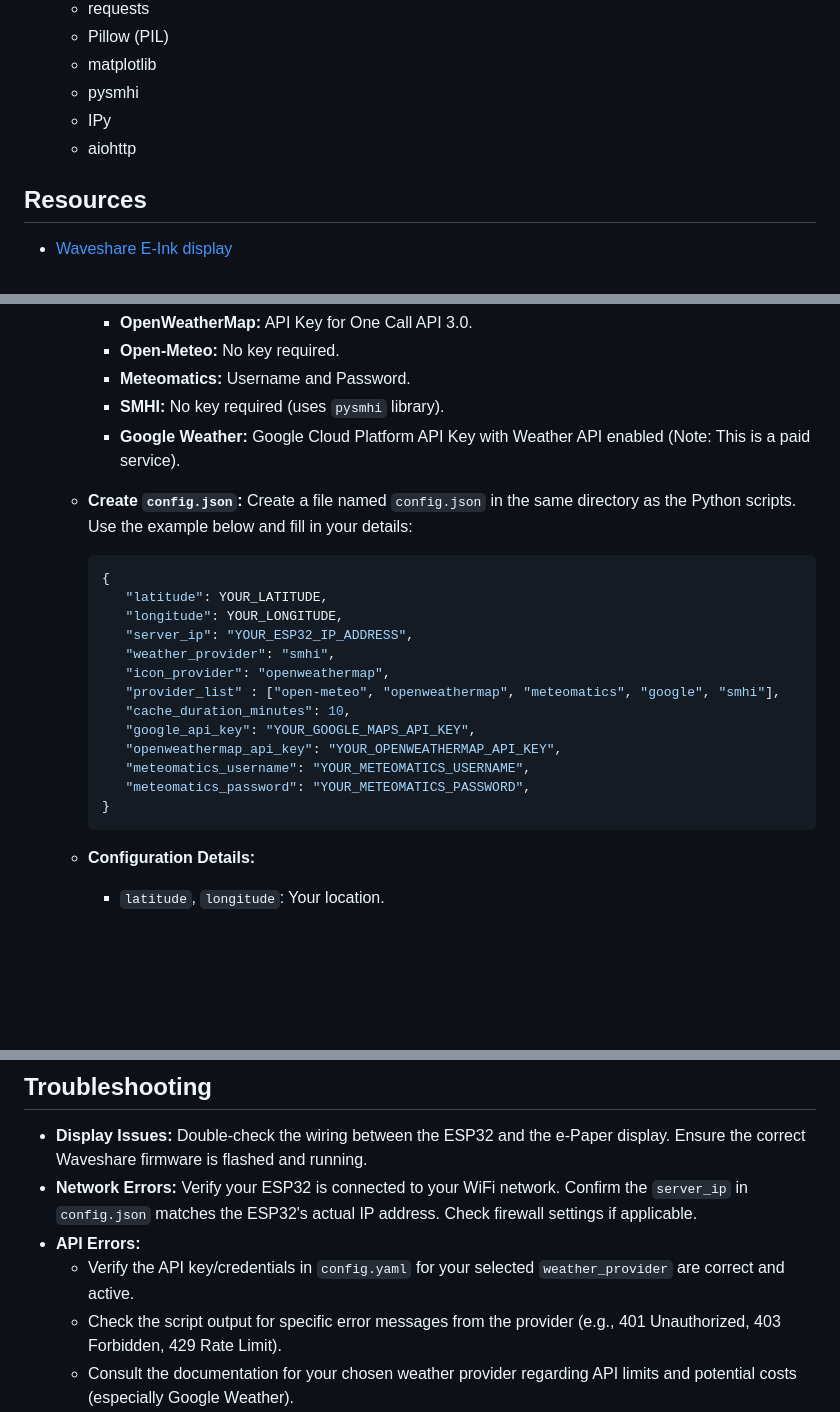
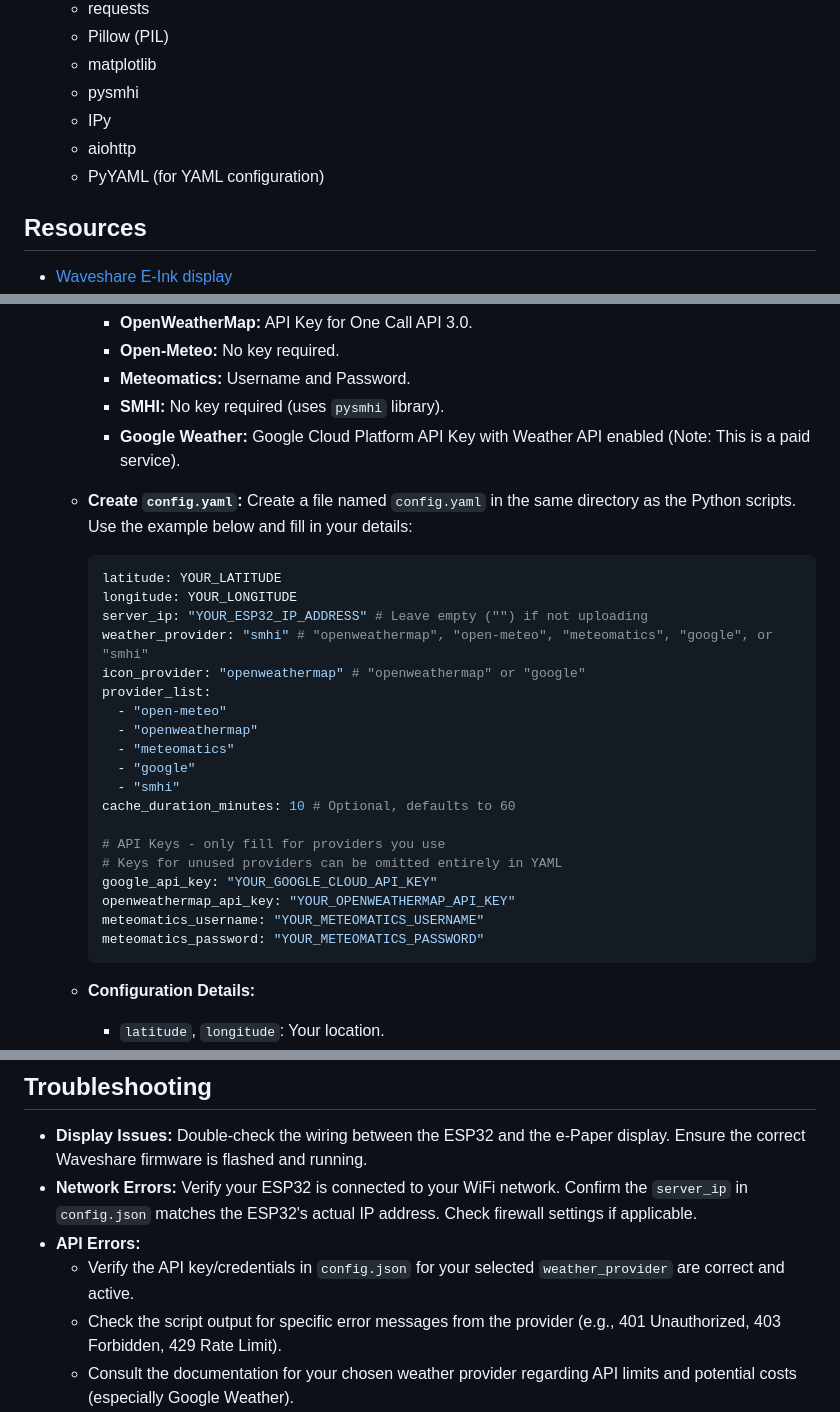
Before and after one commit to stone17/weather_display, a Markdown page: README.md, 3 parts joined by grey strips. Drawn GitHub-style; blank space fills up the shorter version.

````diff
--- a/README.md
+++ b/README.md
@@ -36,6 +36,7 @@ This project displays weather information on a Waveshare 5.65-inch e-Paper displ
     * pysmhi
     * IPy
     * aiohttp
+    * PyYAML (for YAML configuration)
 
 ## Resources
 
@@ -54,22 +55,28 @@ This project displays weather information on a Waveshare 5.65-inch e-Paper displ
         *   **Meteomatics:** Username and Password.
         *   **SMHI:** No key required (uses `pysmhi` library).
         *   **Google Weather:** Google Cloud Platform API Key with Weather API enabled (Note: This is a paid service).
-    *   **Create `config.json`:** Create a file named `config.json` in the same directory as the Python scripts. Use the example below and fill in your details:
+    *   **Create `config.yaml`:** Create a file named `config.yaml` in the same directory as the Python scripts. Use the example below and fill in your details:
 
-        ```json
-        {
-           "latitude": YOUR_LATITUDE,
-           "longitude": YOUR_LONGITUDE,
-           "server_ip": "YOUR_ESP32_IP_ADDRESS",
-           "weather_provider": "smhi",
-           "icon_provider": "openweathermap",
-           "provider_list" : ["open-meteo", "openweathermap", "meteomatics", "google", "smhi"],
-           "cache_duration_minutes": 10,
-           "google_api_key": "YOUR_GOOGLE_MAPS_API_KEY",
-           "openweathermap_api_key": "YOUR_OPENWEATHERMAP_API_KEY",
-           "meteomatics_username": "YOUR_METEOMATICS_USERNAME",
-           "meteomatics_password": "YOUR_METEOMATICS_PASSWORD",
-        }
+        ```yaml
+        latitude: YOUR_LATITUDE
+        longitude: YOUR_LONGITUDE
+        server_ip: "YOUR_ESP32_IP_ADDRESS" # Leave empty ("") if not uploading
+        weather_provider: "smhi" # "openweathermap", "open-meteo", "meteomatics", "google", or "smhi"
+        icon_provider: "openweathermap" # "openweathermap" or "google"
+        provider_list:
+          - "open-meteo"
+          - "openweathermap"
+          - "meteomatics"
+          - "google"
+          - "smhi"
+        cache_duration_minutes: 10 # Optional, defaults to 60
+
+        # API Keys - only fill for providers you use
+        # Keys for unused providers can be omitted entirely in YAML
+        google_api_key: "YOUR_GOOGLE_CLOUD_API_KEY"
+        openweathermap_api_key: "YOUR_OPENWEATHERMAP_API_KEY"
+        meteomatics_username: "YOUR_METEOMATICS_USERNAME"
+        meteomatics_password: "YOUR_METEOMATICS_PASSWORD"
         ```
     *   **Configuration Details:**
         *   `latitude`, `longitude`: Your location.
@@ -128,7 +135,7 @@ This project displays weather information on a Waveshare 5.65-inch e-Paper displ
 *   **Display Issues:** Double-check the wiring between the ESP32 and the e-Paper display. Ensure the correct Waveshare firmware is flashed and running.
 *   **Network Errors:** Verify your ESP32 is connected to your WiFi network. Confirm the `server_ip` in `config.json` matches the ESP32's actual IP address. Check firewall settings if applicable.
 *   **API Errors:**
-    *   Verify the API key/credentials in `config.yaml` for your selected `weather_provider` are correct and active.
+    *   Verify the API key/credentials in `config.json` for your selected `weather_provider` are correct and active.
     *   Check the script output for specific error messages from the provider (e.g., 401 Unauthorized, 403 Forbidden, 429 Rate Limit).
     *   Consult the documentation for your chosen weather provider regarding API limits and potential costs (especially Google Weather).
     *   Check the status page of the weather provider if errors persist.
````
